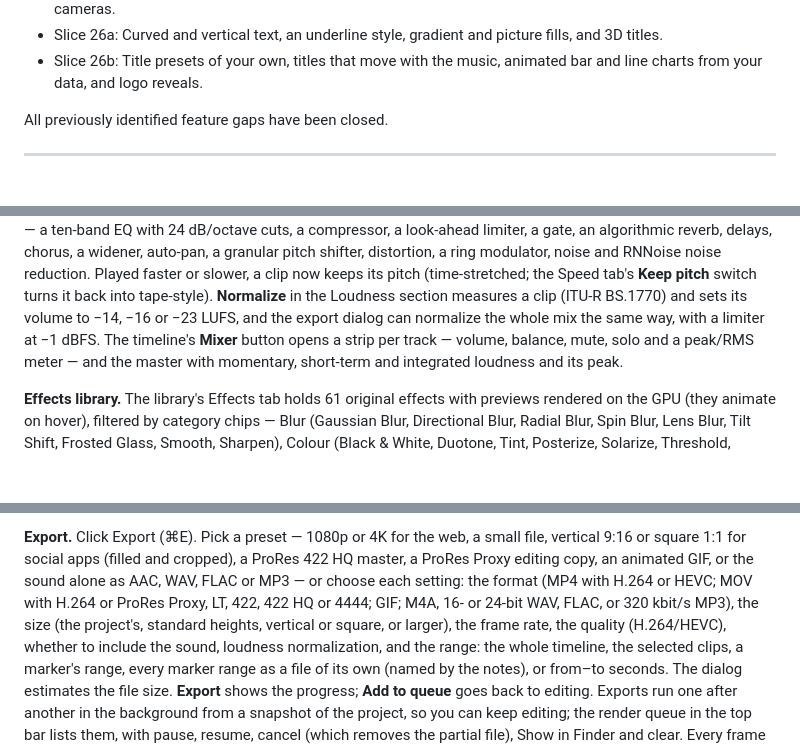
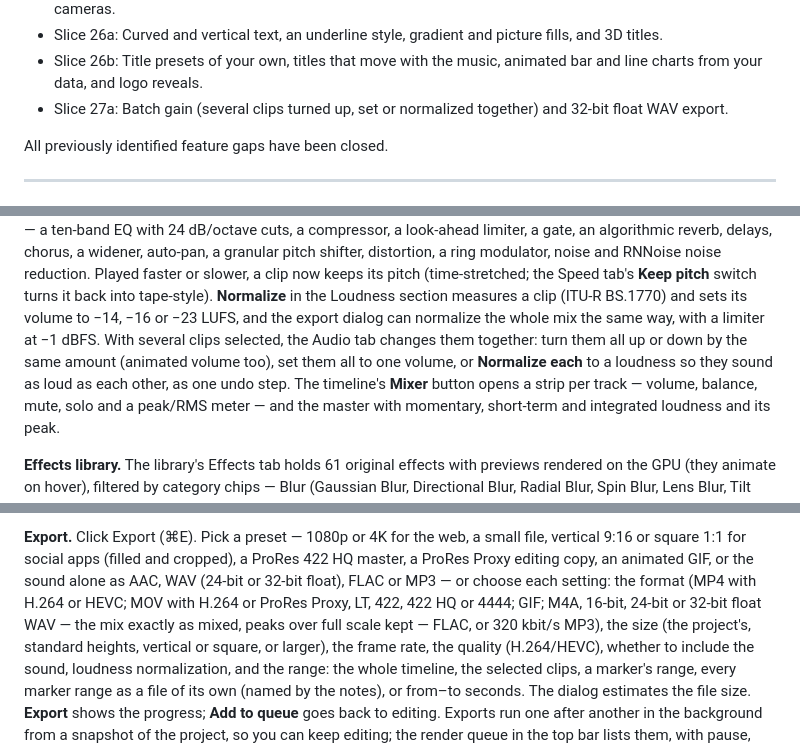
Before and after one commit to rajujrk/videoeditorapp, a Markdown page: README.md, 3 parts joined by grey strips. GitHub-like rendering; blank space fills up the shorter version.

```diff
--- a/README.md
+++ b/README.md
@@ -84,6 +84,7 @@ The following improvements were completed after Phase 5:
 - Slice 25c: One-click auto colour and colour match, HDR colour wheels, and lens-correction presets for wide cameras.
 - Slice 26a: Curved and vertical text, an underline style, gradient and picture fills, and 3D titles.
 - Slice 26b: Title presets of your own, titles that move with the music, animated bar and line charts from your data, and logo reveals.
+- Slice 27a: Batch gain (several clips turned up, set or normalized together) and 32-bit float WAV export.
 
 All previously identified feature gaps have been closed.
 
@@ -728,7 +730,10 @@ reduction. Played faster or
 slower, a clip now keeps its pitch (time-stretched; the Speed tab's **Keep pitch** switch
 turns it back into tape-style). **Normalize** in the Loudness section measures a clip
 (ITU-R BS.1770) and sets its volume to −14, −16 or −23 LUFS, and the export dialog can
-normalize the whole mix the same way, with a limiter at −1 dBFS. The timeline's **Mixer**
+normalize the whole mix the same way, with a limiter at −1 dBFS. With several clips
+selected, the Audio tab changes them together: turn them all up or down by the same amount
+(animated volume too), set them all to one volume, or **Normalize each** to a loudness so they
+sound as loud as each other, as one undo step. The timeline's **Mixer**
 button opens a strip per track — volume, balance, mute, solo and a peak/RMS meter — and the
 master with momentary, short-term and integrated loudness and its peak.
 
@@ -851,9 +856,9 @@ temporary file and renamed, so a crash mid-save never leaves a half-written proj
 
 **Export.** Click Export (⌘E). Pick a preset — 1080p or 4K for the web, a small file,
 vertical 9:16 or square 1:1 for social apps (filled and cropped), a ProRes 422 HQ master, a
-ProRes Proxy editing copy, an animated GIF, or the sound alone as AAC, WAV, FLAC or MP3 — or
+ProRes Proxy editing copy, an animated GIF, or the sound alone as AAC, WAV (24-bit or 32-bit float), FLAC or MP3 — or
 choose each setting: the format (MP4 with H.264 or HEVC; MOV with H.264 or ProRes Proxy,
-LT, 422, 422 HQ or 4444; GIF; M4A, 16- or 24-bit WAV, FLAC, or 320 kbit/s MP3), the size (the project's,
+LT, 422, 422 HQ or 4444; GIF; M4A, 16-bit, 24-bit or 32-bit float WAV — the mix exactly as mixed, peaks over full scale kept — FLAC, or 320 kbit/s MP3), the size (the project's,
 standard heights, vertical or square, or larger), the frame rate, the quality (H.264/HEVC),
 whether to include the sound, loudness normalization, and the range: the whole timeline, the
 selected clips, a marker's range, every marker range as a file of its own (named by the
```
Also changed, not shown: other parts of README.md (+1 -0 lines), docs/TechieVideoEditor_Build_Plan.md (+2 -0 lines), docs/design-system.md (+8 -1 lines), docs/images/batch-gain-dark.png (added), docs/images/batch-gain-light.png (added), 11 other files.
